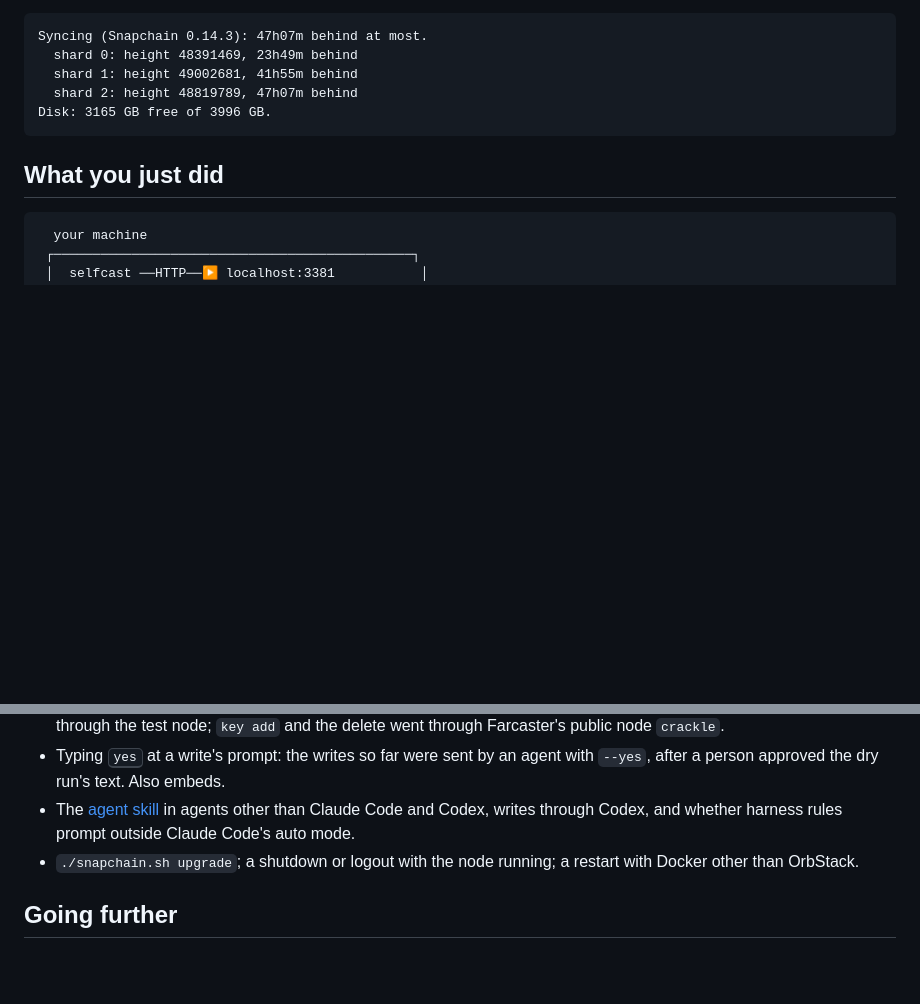
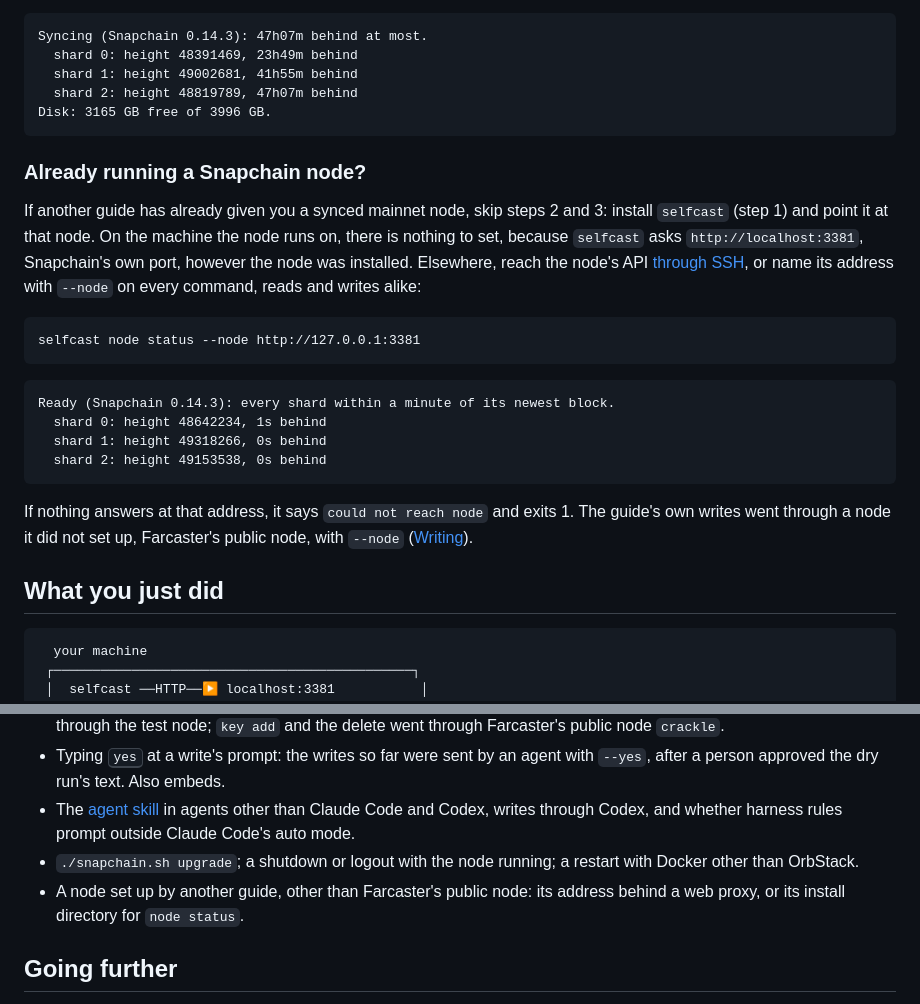
Before and after one commit to cyberchitta/paircaster, a Markdown page: docs/index.md, 2 parts joined by grey strips. GitHub-like rendering; blank space fills up the shorter version.

Commit message:
docs: let someone with a synced node from another guide skip to the client
Co-authored-by: Claude Opus 5.5 <claude-opus-5.5@claude-cli>

````diff
--- a/docs/index.md
+++ b/docs/index.md
@@ -72,6 +72,23 @@ Syncing (Snapchain 0.14.3): 47h07m behind at most.
 Disk: 3165 GB free of 3996 GB.
 ```
 
+### Already running a Snapchain node?
+
+If another guide has already given you a synced mainnet node, skip steps 2 and 3: install `selfcast` (step 1) and point it at that node. On the machine the node runs on, there is nothing to set, because `selfcast` asks `http://localhost:3381`, Snapchain's own port, however the node was installed. Elsewhere, reach the node's API [through SSH](client.md#where-to-run-selfcast), or name its address with `--node` on every command, reads and writes alike:
+
+```run
+selfcast node status --node http://127.0.0.1:3381
+```
+
+```output
+Ready (Snapchain 0.14.3): every shard within a minute of its newest block.
+  shard 0: height 48642234, 1s behind
+  shard 1: height 49318266, 0s behind
+  shard 2: height 49153538, 0s behind
+```
+
+If nothing answers at that address, it says `could not reach node` and exits 1. The guide's own writes went through a node it did not set up, Farcaster's public node, with `--node` ([Writing](client.md#writing:-casts,-reactions,-follows)).
+
 ## What you just did
 
 ```
@@ -123,6 +140,7 @@ Each idea is explained where the guide first uses it.
 - Typing <kbd>yes</kbd> at a write's prompt: the writes so far were sent by an agent with `--yes`, after a person approved the dry run's text. Also embeds.
 - The [agent skill](agent.md) in agents other than Claude Code and Codex, writes through Codex, and whether harness rules prompt outside Claude Code's auto mode.
 - `./snapchain.sh upgrade`; a shutdown or logout with the node running; a restart with Docker other than OrbStack.
+- A node set up by another guide, other than Farcaster's public node: its address behind a web proxy, or its install directory for `node status`.
 
 ## Going further
 
````
